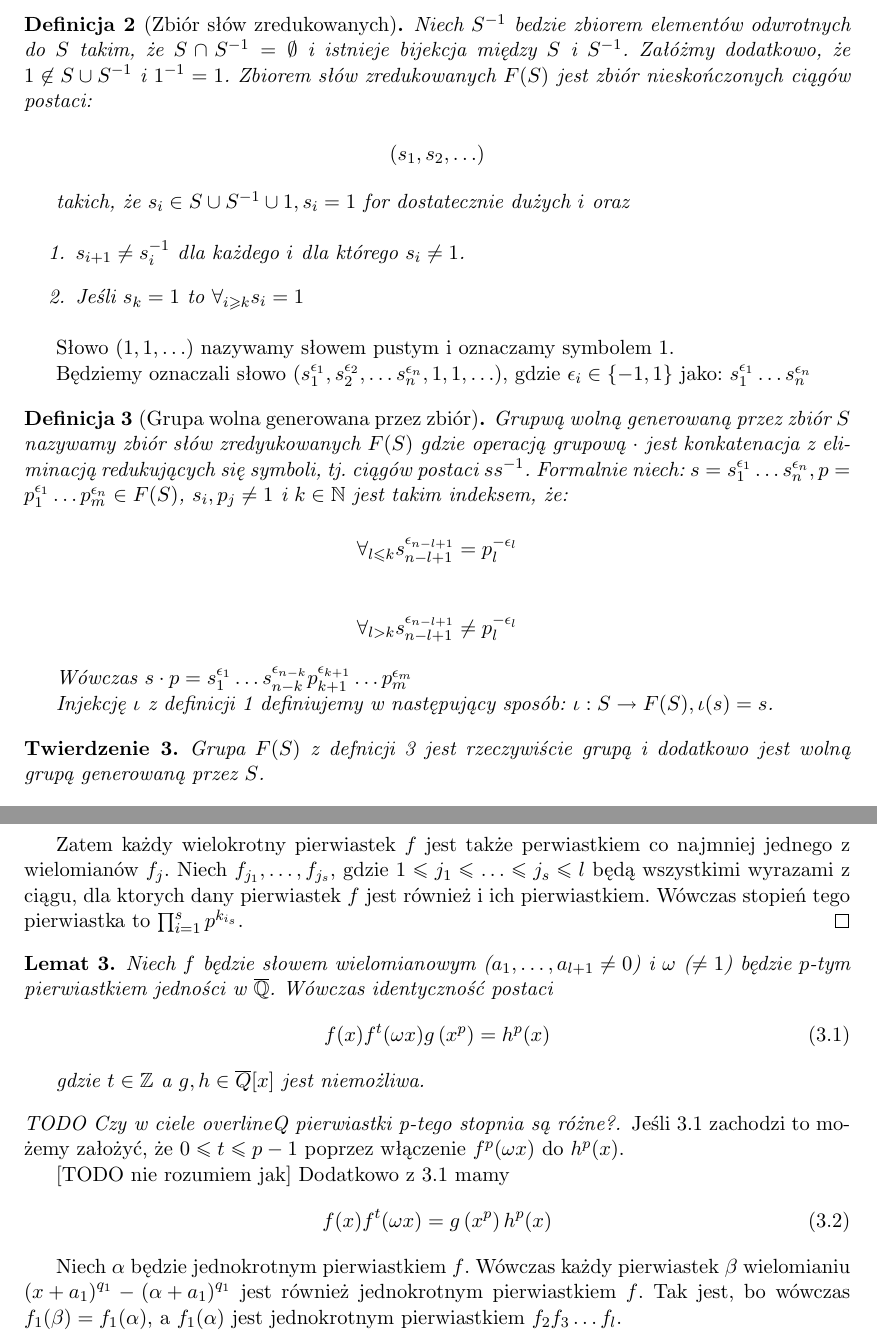
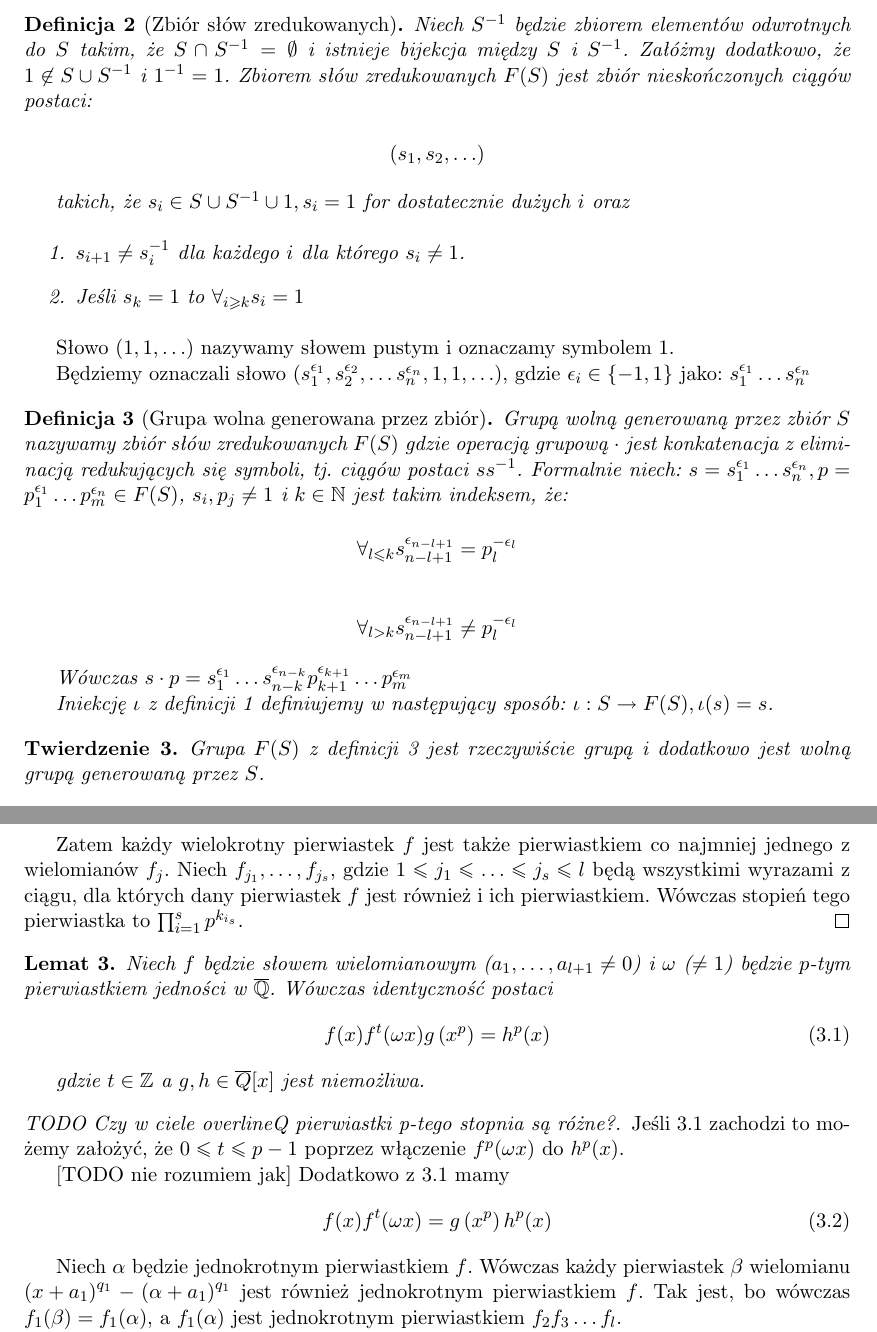
Before and after one commit to gregorias/mathbachelorthesis, a LaTeX thesis (lic_mat_gm306320.tex, which reads pomocnicze.tex, wolne_grupy.tex): two parts of pages 8 and 16 of 17, joined at a grey line, cut so that both start at the same text. Compiled offline with pdfLaTeX.

Commit message:
Fix typos

```diff
--- a/pomocnicze.tex
+++ b/pomocnicze.tex
@@ -45,9 +45,9 @@ f_2(x) = \left(f_1(x) + a_2\right)^{p^{k_2}}, \ldots, f_{l+1} = f$.
 Różniczkując otrzymujemy:
 \[f' = \prod_{i=1}^l p^{k_i} f_i^{p^{k_i - 1}}\]
 
-Zatem każdy wielokrotny pierwiastek $f$ jest także perwiastkiem co najmniej
+Zatem każdy wielokrotny pierwiastek $f$ jest także pierwiastkiem co najmniej
 jednego z wielomianów $f_j$. Niech $f_{j_1}, \ldots, f_{j_s}$, gdzie $1 \leq j_1
-\leq \ldots \leq j_s \leq l$ będą wszystkimi wyrazami z ciągu, dla ktorych dany
+\leq \ldots \leq j_s \leq l$ będą wszystkimi wyrazami z ciągu, dla których dany
 pierwiastek $f$ jest również i ich pierwiastkiem. Wówczas stopień tego
 pierwiastka to $\prod_{i=1}^s p^{k_{i_s}}$.
 \end{proof}
@@ -77,7 +77,7 @@ pierwiastka to $\prod_{i=1}^s p^{k_{i_s}}$.
   \end{equation}
 
   Niech $\alpha$ będzie jednokrotnym pierwiastkiem $f$. Wówczas każdy
-  pierwiastek $\beta$ wielomianiu $\left(x + a_1\right)^{q_1} - \left(\alpha +
+  pierwiastek $\beta$ wielomianu $\left(x + a_1\right)^{q_1} - \left(\alpha +
   a_1\right)^{q_1}$ jest również jednokrotnym pierwiastkiem $f$. Tak jest, bo
   wówczas $f_1(\beta) = f_1(\alpha)$, a $f_1(\alpha)$ jest jednokrotnym
   pierwiastkiem $f_2f_3 \ldots f_{l}$.
--- a/wolne_grupy.tex
+++ b/wolne_grupy.tex
@@ -64,7 +64,7 @@ To powinno być możliwe dla każdej grupy $G$ dlatego potrzebujemy słów koduj
 elementy $s_i$.
 
 \begin{defin}[Zbiór słów zredukowanych]
-  Niech $S^{-1}$ bedzie zbiorem elementów odwrotnych do $S$ takim, że $S \cap
+  Niech $S^{-1}$ będzie zbiorem elementów odwrotnych do $S$ takim, że $S \cap
   S^{-1} = \emptyset$ i istnieje bijekcja między $S$ i $S^{-1}$. Załóżmy
   dodatkowo, że $1 \not \in S \cup S^{-1}$ i $1^{-1} = 1$.  Zbiorem słów
   zredukowanych $F(S)$ jest zbiór nieskończonych ciągów postaci:
@@ -89,7 +89,7 @@ s_n^{\epsilon_n}, 1, 1, \ldots)$, gdzie $\epsilon_i \in \{-1, 1\}$ jako:
 $s_1^{\epsilon_1}\ldots s_n^{\epsilon_n}$
 
 \begin{defin}[Grupa wolna generowana przez zbiór]
-  Grupwą wolną generowaną przez zbiór $S$ nazywamy zbiór słów zredyukowanych
+  Grupą wolną generowaną przez zbiór $S$ nazywamy zbiór słów zredukowanych
   $F(S)$ gdzie operacją grupową $\cdot$ jest konkatenacja z eliminacją
   redukujących się symboli, tj. ciągów postaci $ss^{-1}$. Formalnie niech:
   $s = s_1^{\epsilon_1}\ldots s_n^{\epsilon_n}, p = p_1^{\epsilon_1}\ldots
@@ -105,13 +105,13 @@ $s_1^{\epsilon_1}\ldots s_n^{\epsilon_n}$
   Wówczas $s \cdot p = s_1^{\epsilon_1}\ldots s_{n -
   k}^{\epsilon_{n-k}}p_{k+1}^{\epsilon_{k+1}}\ldots p_{m}^{\epsilon_m}$
 
-  Injekcję $\iota$ z definicji \ref{def:universal_property} definiujemy w
+  Iniekcję $\iota$ z definicji \ref{def:universal_property} definiujemy w
   następujący sposób: $\iota: S \rightarrow F(S), \iota(s) = s$.
   \label{def:generated_free_group}
 \end{defin}
 
 \begin{theorem}
-  Grupa $F(S)$ z defnicji \ref{def:generated_free_group} jest rzeczywiście grupą
+  Grupa $F(S)$ z definicji \ref{def:generated_free_group} jest rzeczywiście grupą
   i dodatkowo jest wolną grupą generowaną przez $S$.
 \end{theorem}
 \begin{proof}
```
Also changed, not shown: twierdzenie_whitea.tex (+1 -1 lines), pomocnicze.tex (2 more changed lines), wolne_grupy.tex (6 more changed lines).
